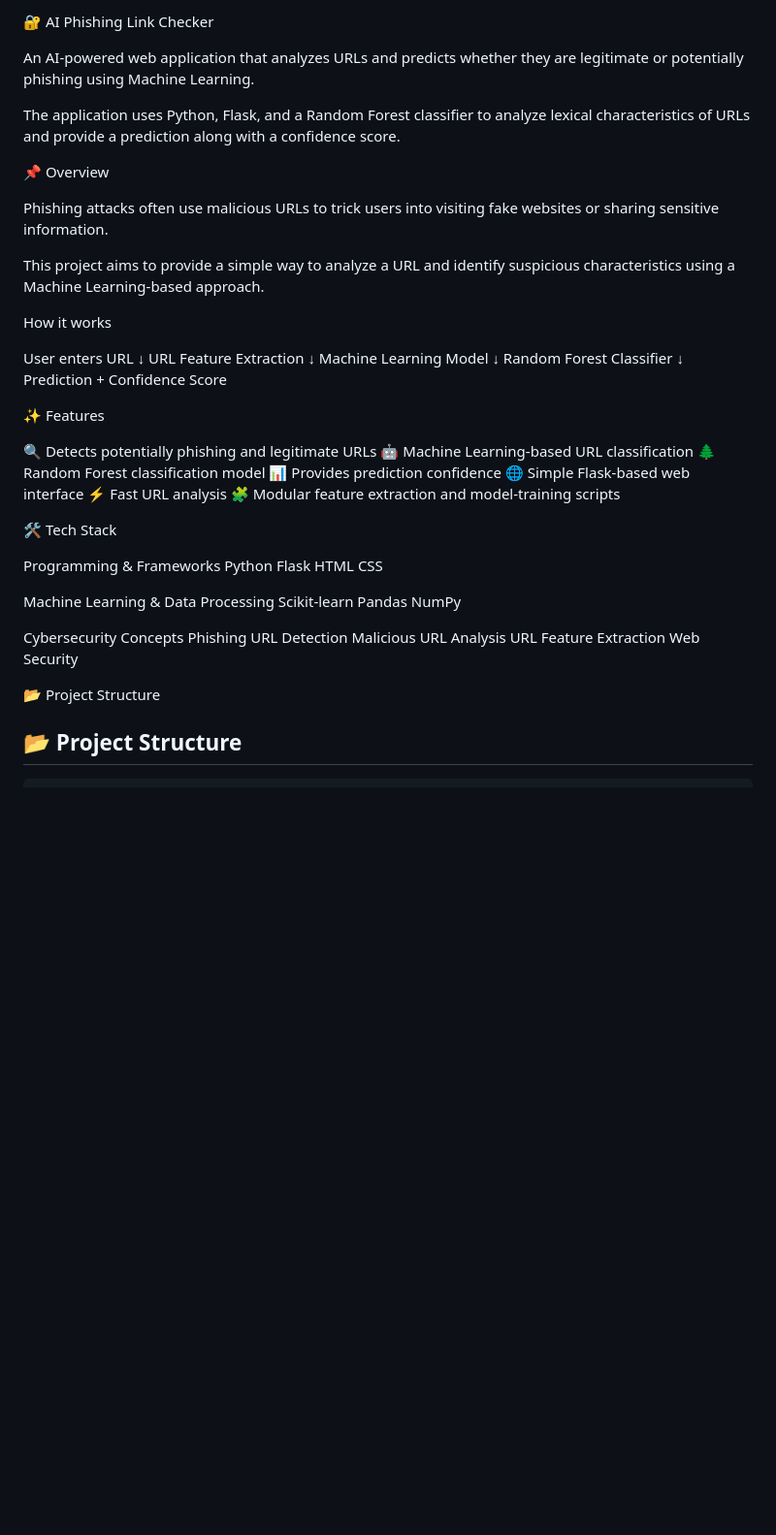
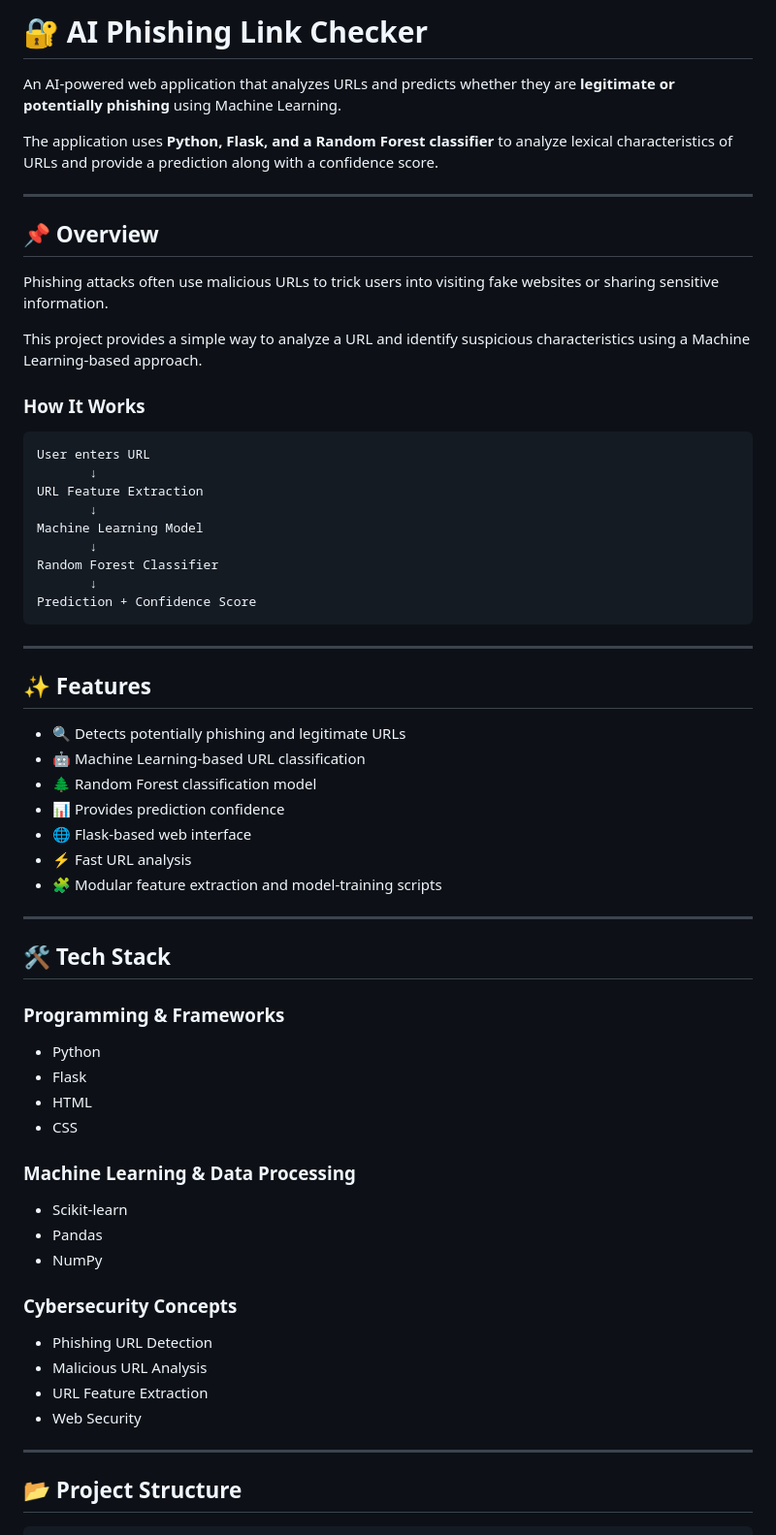
Before and after one commit to rohinikumari90/AI-Phishing-Link-Checker, a Markdown page: README.md, the part around one of its changes. Shown at 97% size. Drawn GitHub-style; blank space fills up the shorter version.

Commit message:
Enhance README formatting and content clarity

````diff
--- a/README.md
+++ b/README.md
@@ -1,17 +1,20 @@
-🔐 AI Phishing Link Checker
+# 🔐 AI Phishing Link Checker
 
-An AI-powered web application that analyzes URLs and predicts whether they are legitimate or potentially phishing using Machine Learning.
+An AI-powered web application that analyzes URLs and predicts whether they are **legitimate or potentially phishing** using Machine Learning.
 
-The application uses Python, Flask, and a Random Forest classifier to analyze lexical characteristics of URLs and provide a prediction along with a confidence score.
+The application uses **Python, Flask, and a Random Forest classifier** to analyze lexical characteristics of URLs and provide a prediction along with a confidence score.
 
-📌 Overview
+---
+
+## 📌 Overview
 
 Phishing attacks often use malicious URLs to trick users into visiting fake websites or sharing sensitive information.
 
-This project aims to provide a simple way to analyze a URL and identify suspicious characteristics using a Machine Learning-based approach.
+This project provides a simple way to analyze a URL and identify suspicious characteristics using a Machine Learning-based approach.
 
-How it works
+### How It Works
 
+```text
 User enters URL
        ↓
 URL Feature Extraction
@@ -21,40 +24,45 @@ Machine Learning Model
 Random Forest Classifier
        ↓
 Prediction + Confidence Score
+```
 
+---
 
-✨ Features
+## ✨ Features
 
-🔍 Detects potentially phishing and legitimate URLs
-🤖 Machine Learning-based URL classification
-🌲 Random Forest classification model
-📊 Provides prediction confidence
-🌐 Simple Flask-based web interface
-⚡ Fast URL analysis
-🧩 Modular feature extraction and model-training scripts
+- 🔍 Detects potentially phishing and legitimate URLs
+- 🤖 Machine Learning-based URL classification
+- 🌲 Random Forest classification model
+- 📊 Provides prediction confidence
+- 🌐 Flask-based web interface
+- ⚡ Fast URL analysis
+- 🧩 Modular feature extraction and model-training scripts
 
+---
 
-🛠️ Tech Stack
+## 🛠️ Tech Stack
 
-Programming & Frameworks
-Python
-Flask
-HTML
-CSS
+### Programming & Frameworks
 
-Machine Learning & Data Processing
-Scikit-learn
-Pandas
-NumPy
+- Python
+- Flask
+- HTML
+- CSS
 
-Cybersecurity Concepts
-Phishing URL Detection
-Malicious URL Analysis
-URL Feature Extraction
-Web Security
+### Machine Learning & Data Processing
 
+- Scikit-learn
+- Pandas
+- NumPy
 
-📂 Project Structure
+### Cybersecurity Concepts
+
+- Phishing URL Detection
+- Malicious URL Analysis
+- URL Feature Extraction
+- Web Security
+
+---
 
 ## 📂 Project Structure
 
````
Also changed, not shown: other parts of README.md (+63 -34 lines).
